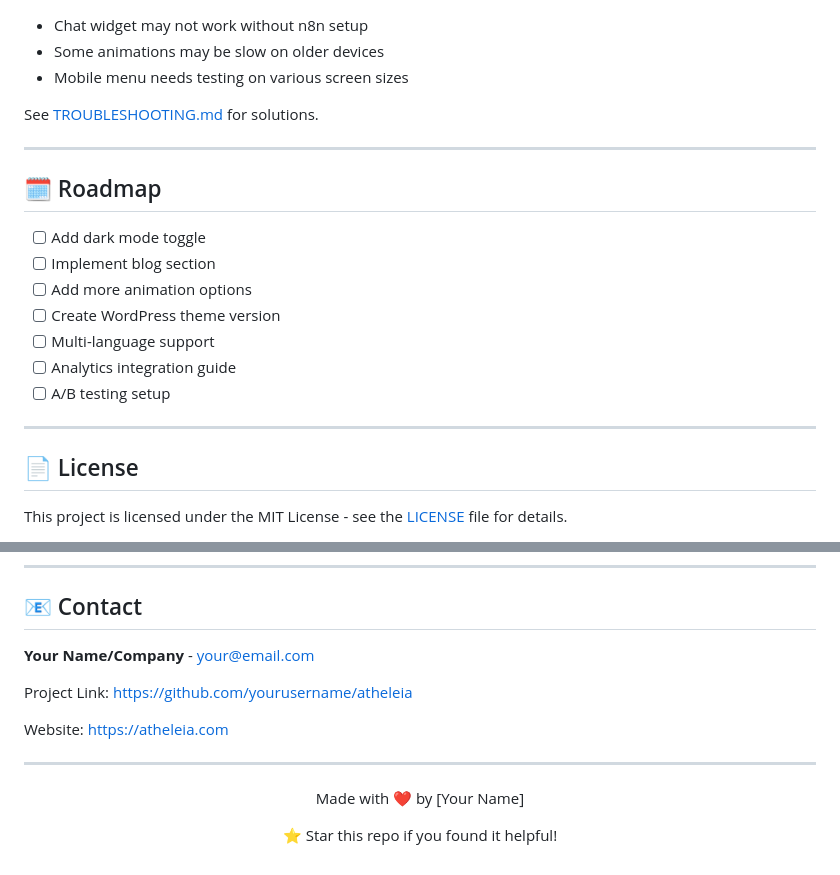
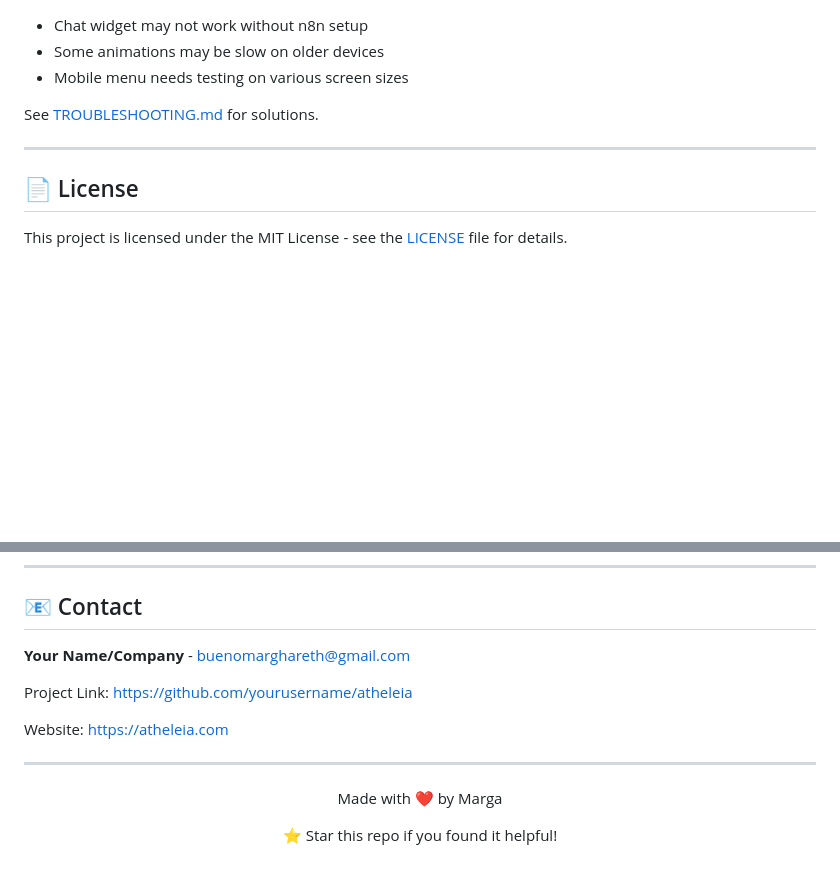
Before and after one commit to marghareth/atheleia, a Markdown page: README.md, 2 parts joined by grey strips. GitHub-like rendering; blank space fills up the shorter version.

```diff
--- a/README.md
+++ b/README.md
@@ -289,18 +289,6 @@ See [TROUBLESHOOTING.md](docs/TROUBLESHOOTING.md) for solutions.
 
 ---
 
-## 🗓️ Roadmap
-
-- [ ] Add dark mode toggle
-- [ ] Implement blog section
-- [ ] Add more animation options
-- [ ] Create WordPress theme version
-- [ ] Multi-language support
-- [ ] Analytics integration guide
-- [ ] A/B testing setup
-
----
-
 ## 📄 License
 
 This project is licensed under the MIT License - see the [LICENSE](LICENSE) file for details.
@@ -318,7 +306,7 @@ This project is licensed under the MIT License - see the [LICENSE](LICENSE) file
 
 ## 📧 Contact
 
-**Your Name/Company** - your@email.com
+**Your Name/Company** - buenomarghareth@gmail.com
 
 Project Link: [https://github.com/yourusername/atheleia](https://github.com/yourusername/atheleia)
 
@@ -328,7 +316,7 @@ Website: [https://atheleia.com](https://atheleia.com)
 
 <div align="center">
 
-Made with ❤️ by [Your Name]
+Made with ❤️ by Marga
 
 ⭐ Star this repo if you found it helpful!
 
```
